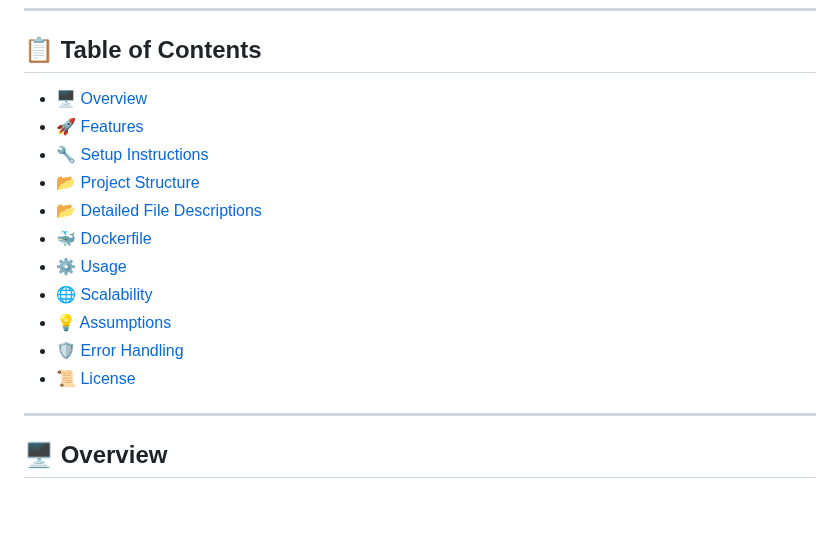
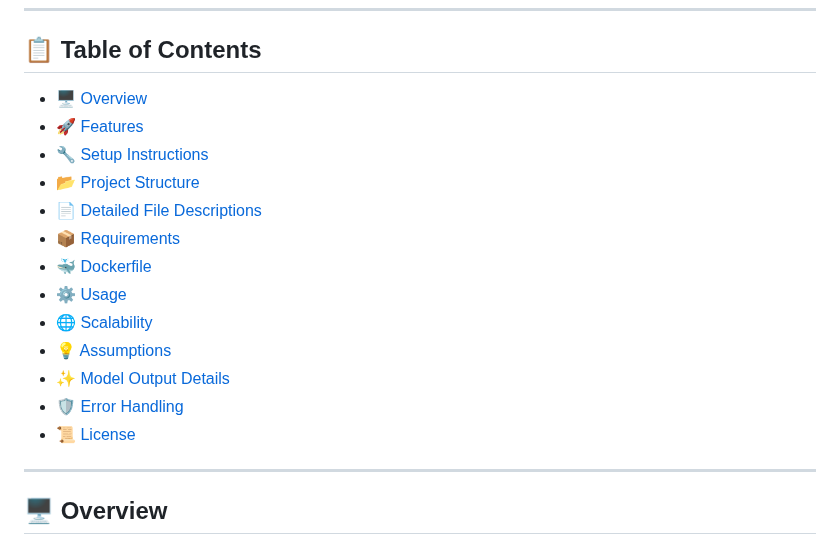
Before and after one commit to MOJTABAFA/ECG2AF_App, a Markdown page: README.md, the part around the change. Drawn GitHub-style; blank space fills up the shorter version.

```diff
--- a/README.md
+++ b/README.md
@@ -5,17 +5,19 @@ Welcome to the ECG2AF Web Application! This application allows users to predict
 ---
 
 ## 📋 Table of Contents
-- [🖥️ Overview](#overview)
-- [🚀 Features](#features)
-- [🔧 Setup Instructions](#setup-instructions)
-- [📂 Project Structure](#project-structure)
-- [📂 Detailed File Descriptions](#Detailed-File-Descriptions)
-- [🐳 Dockerfile](#Dockerfile)
-- [⚙️ Usage](#usage)
-- [🌐 Scalability](#scalability)
-- [💡 Assumptions](#assumptions)
-- [🛡️ Error Handling](#error-handling)
-- [📜 License](#license)
+- [🖥️ Overview](#️-overview)
+- [🚀 Features](#-features)
+- [🔧 Setup Instructions](#-setup-and-installation)
+- [📂 Project Structure](#-project-structure)
+- [📄 Detailed File Descriptions](#-detailed-file-descriptions)
+- [📦 Requirements](#-requirements)
+- [🐳 Dockerfile](#-dockerfile)
+- [⚙️ Usage](#-usage)
+- [🌐 Scalability](#-scalability)
+- [💡 Assumptions](#-assumptions)
+- [✨ Model Output Details](#-model-output-details)
+- [🛡️ Error Handling](#️-error-handling)
+- [📜 License](#-license)
 
 ---
 
```
